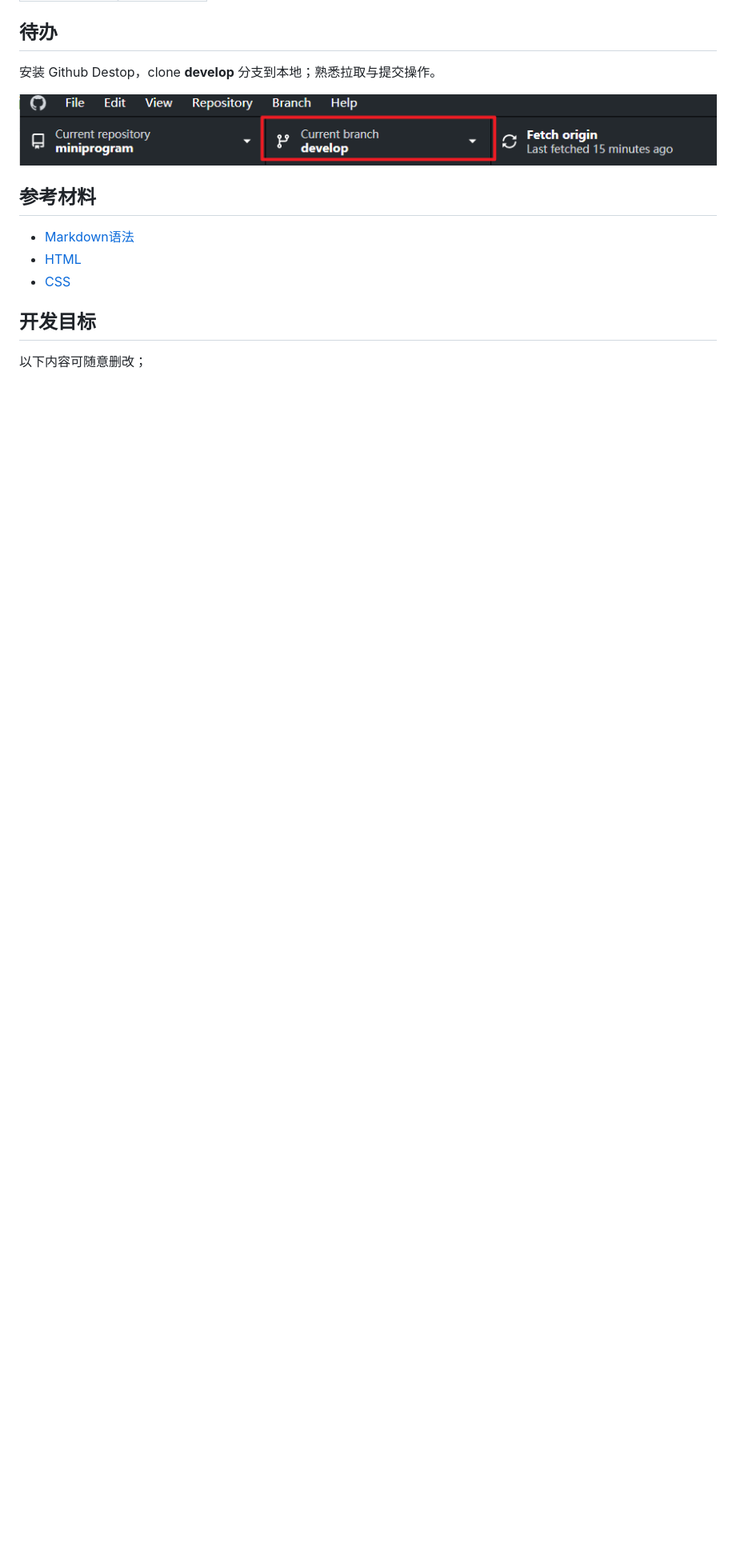
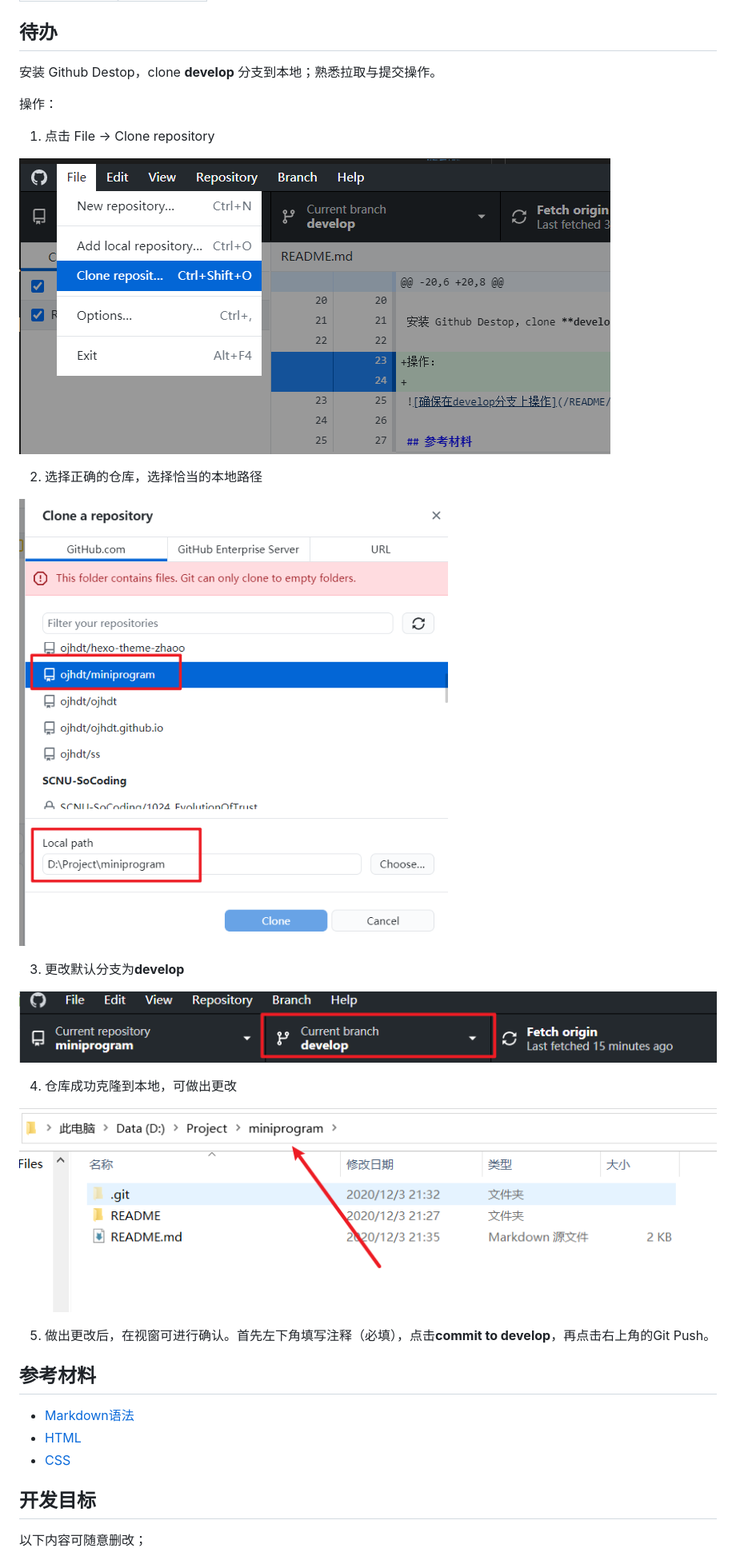
Before and after one commit to ojhdt/HoloTask, a Markdown page: README.md, the part around the change. Shown: that part at 80% size. Rendered like a GitHub page; pictures changed too: README/2.png (added), README/3.png (added), README/4.png (added); blank space fills up the shorter version.

```diff
--- a/README.md
+++ b/README.md
@@ -20,7 +20,27 @@
 
 安装 Github Destop，clone **develop** 分支到本地；熟悉拉取与提交操作。
 
+操作：
+
+1. 点击 File -> Clone repository
+
+![Clone仓库](/README/2.png)
+
+2. 选择正确的仓库，选择恰当的本地路径
+
+![配置](/README/3.png)
+
+3. 更改默认分支为**develop**
+
 ![确保在develop分支上操作](/README/1.png)
+
+4. 仓库成功克隆到本地，可做出更改
+
+![本地](/README/4.png)
+
+5. 做出更改后，在视窗可进行确认。首先左下角填写注释（必填），点击**commit to develop**，再点击右上角的Git Push。
+
+
 
 ## 参考材料
 
```
